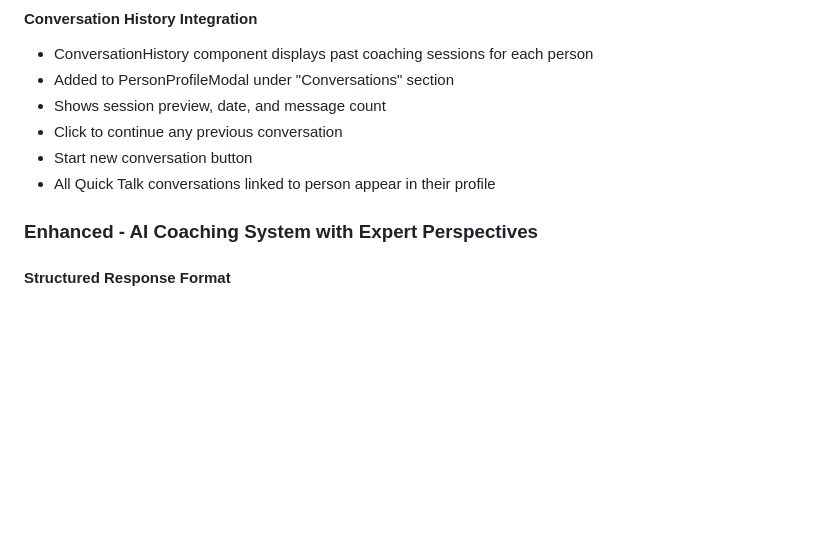
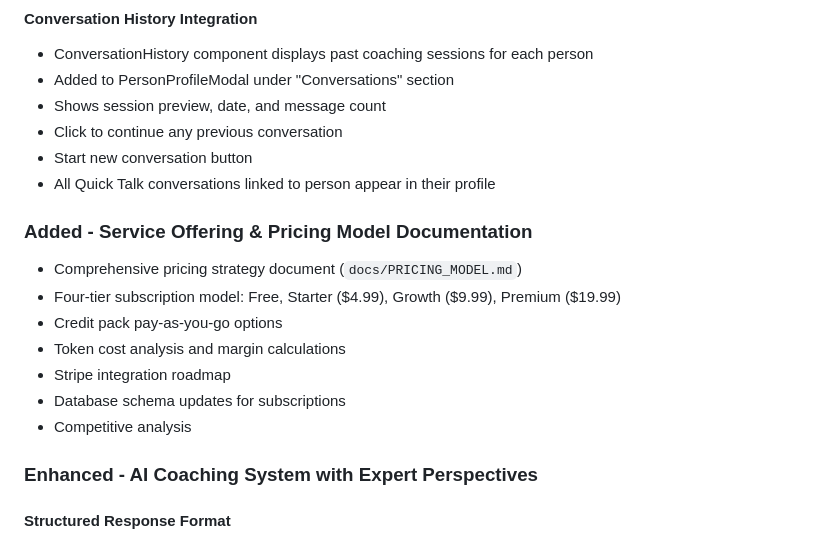
Before and after one commit to itsmubinaraza-tech/attune_ai_my-circle_of_influence, a Markdown page: CHANGELOG.md, the part around the change. Drawn GitHub-style; blank space fills up the shorter version.

```diff
--- a/CHANGELOG.md
+++ b/CHANGELOG.md
@@ -41,6 +41,15 @@ The format is based on [Keep a Changelog](https://keepachangelog.com/en/1.0.0/).
 - Click to continue any previous conversation
 - Start new conversation button
 - All Quick Talk conversations linked to person appear in their profile
+
+### Added - Service Offering & Pricing Model Documentation
+- Comprehensive pricing strategy document (`docs/PRICING_MODEL.md`)
+- Four-tier subscription model: Free, Starter ($4.99), Growth ($9.99), Premium ($19.99)
+- Credit pack pay-as-you-go options
+- Token cost analysis and margin calculations
+- Stripe integration roadmap
+- Database schema updates for subscriptions
+- Competitive analysis
 
 ### Enhanced - AI Coaching System with Expert Perspectives
 
```
Also changed, not shown: docs/PRICING_MODEL.md (added, +289 -0 lines), project_context.md (+2 -1 lines).
